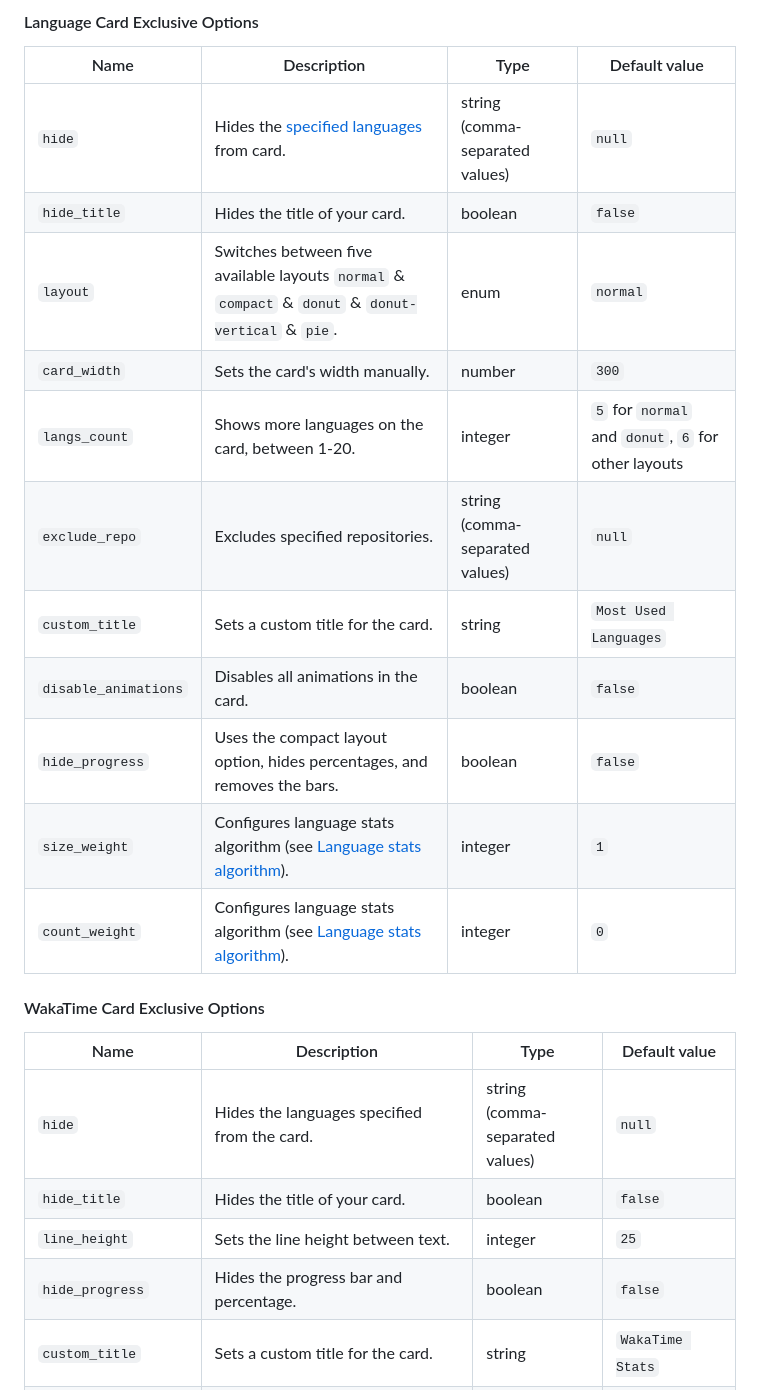
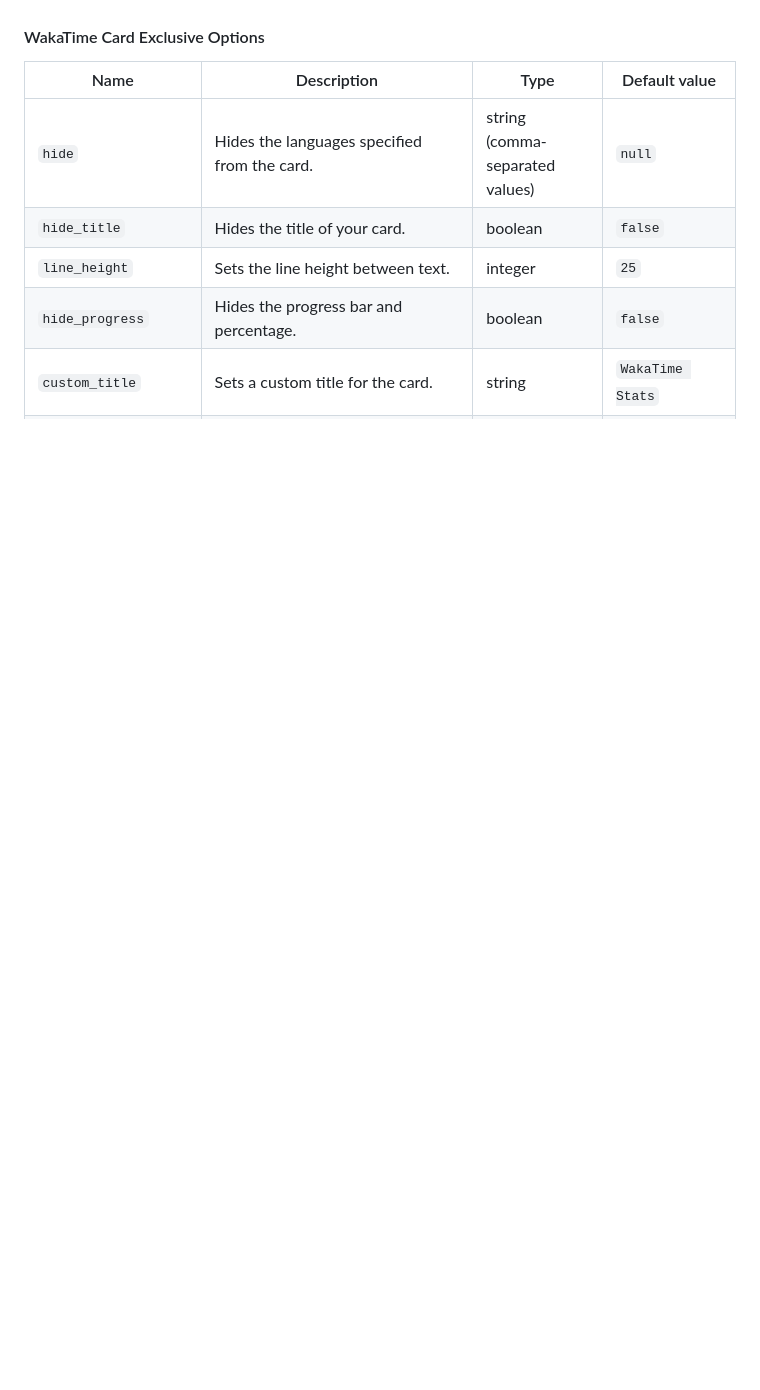
Before and after one commit to Mustavi-i9/Spck-Editor, a Markdown page: hello.md, the part around one of its changes. Drawn GitHub-style; blank space fills up the shorter version.

```diff
--- a/hello.md
+++ b/hello.md
@@ -182,20 +167,3 @@ If we don't support your language, please consider contributing! You can find mo
-#### Language Card Exclusive Options
-
-| Name | Description | Type | Default value |
-| --- | --- | --- | --- |
-| `hide` | Hides the [specified languages](#hide-individual-languages) from card. | string (comma-separated values) | `null` |
-| `hide_title` | Hides the title of your card. | boolean | `false` |
-| `layout` | Switches between five available layouts `normal` & `compact` & `donut` & `donut-vertical` & `pie`. | enum | `normal` |
-| `card_width` | Sets the card's width manually. | number | `300` |
-| `langs_count` | Shows more languages on the card, between 1-20. | integer | `5` for `normal` and `donut`, `6` for other layouts |
-| `exclude_repo` | Excludes specified repositories. | string (comma-separated values) | `null` |
-| `custom_title` | Sets a custom title for the card. | string | `Most Used Languages` |
-| `disable_animations` | Disables all animations in the card. | boolean | `false` |
-| `hide_progress` | Uses the compact layout option, hides percentages, and removes the bars. | boolean | `false` |
-| `size_weight` | Configures language stats algorithm (see [Language stats algorithm](#language-stats-algorithm)). | integer | `1` |
-| `count_weight` | Configures language stats algorithm (see [Language stats algorithm](#language-stats-algorithm)). | integer | `0` |
-
-
 #### WakaTime Card Exclusive Options
 
 | Name | Description | Type | Default value |
```
Also changed, not shown: other parts of hello.md (+0 -15 lines).
